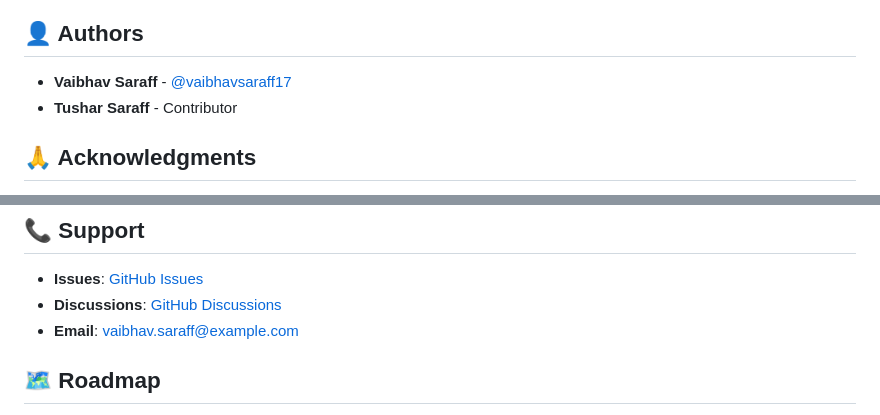
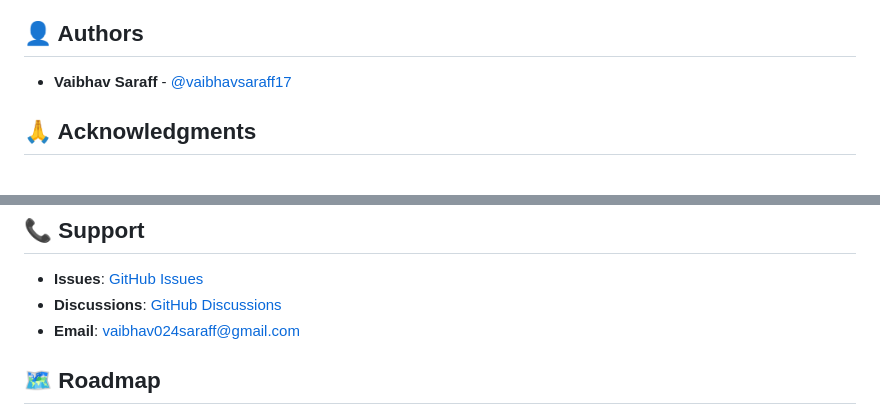
Before and after one commit to vaibhavsaraff17/Customisable_Chatbot, a Markdown page: README.md, 2 parts joined by grey strips. GitHub-like rendering.

Commit message:
Update author and contact email in README

```diff
--- a/README.md
+++ b/README.md
@@ -522,7 +522,6 @@ This project is licensed under the MIT License - see the [LICENSE](LICENSE) file
 ## 👤 Authors
 
 - **Vaibhav Saraff** - [@vaibhavsaraff17](https://github.com/vaibhavsaraff17)
-- **Tushar Saraff** - Contributor
 
 ## 🙏 Acknowledgments
 
@@ -536,7 +535,7 @@ This project is licensed under the MIT License - see the [LICENSE](LICENSE) file
 
 - **Issues**: [GitHub Issues](https://github.com/vaibhavsaraff17/Customisable_Chatbot/issues)
 - **Discussions**: [GitHub Discussions](https://github.com/vaibhavsaraff17/Customisable_Chatbot/discussions)
-- **Email**: vaibhav.saraff@example.com
+- **Email**: vaibhav024saraff@gmail.com
 
 ## 🗺️ Roadmap
 
```
